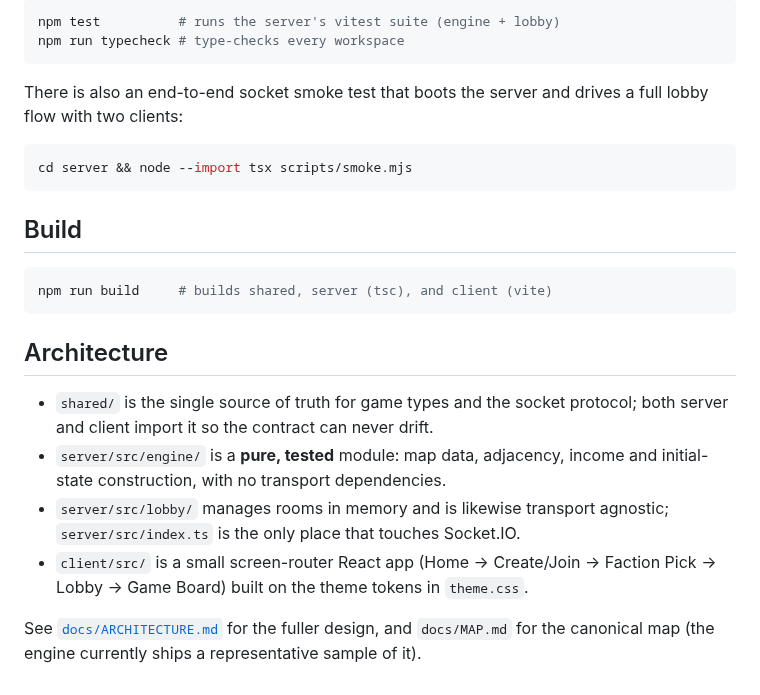
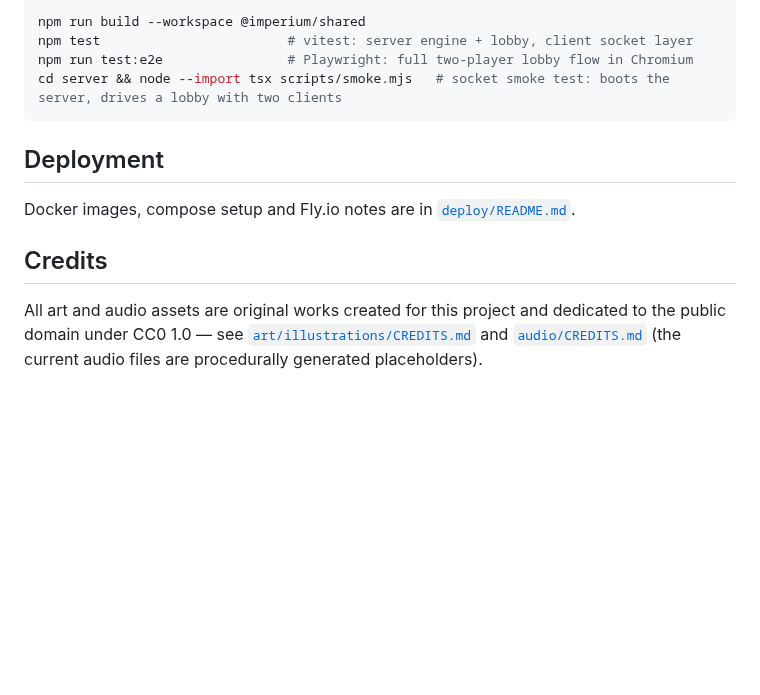
Before and after one commit to thejacobgerstenberg/War-Game, a Markdown page: README.md, the part around one of its changes. GitHub-like rendering; blank space fills up the shorter version.

````diff
--- a/README.md
+++ b/README.md
@@ -50,33 +61,20 @@ defaults to the Vite dev client `http://localhost:5173` outside production),
 
 ```bash
-npm test          # runs the server's vitest suite (engine + lobby)
-npm run typecheck # type-checks every workspace
+npm run build --workspace @imperium/shared
+npm test                        # vitest: server engine + lobby, client socket layer
+npm run test:e2e                # Playwright: full two-player lobby flow in Chromium
+cd server && node --import tsx scripts/smoke.mjs   # socket smoke test: boots the server, drives a lobby with two clients
 ```
 
-There is also an end-to-end socket smoke test that boots the server and drives a
-full lobby flow with two clients:
+## Deployment
 
-```bash
-cd server && node --import tsx scripts/smoke.mjs
-```
+Docker images, compose setup and Fly.io notes are in
+[`deploy/README.md`](deploy/README.md).
 
-## Build
+## Credits
 
-```bash
-npm run build     # builds shared, server (tsc), and client (vite)
-```
-
-## Architecture
-
-- `shared/` is the single source of truth for game types and the socket
-  protocol; both server and client import it so the contract can never drift.
-- `server/src/engine/` is a **pure, tested** module: map data, adjacency, income
-  and initial-state construction, with no transport dependencies.
-- `server/src/lobby/` manages rooms in memory and is likewise transport
-  agnostic; `server/src/index.ts` is the only place that touches Socket.IO.
-- `client/src/` is a small screen-router React app (Home → Create/Join →
-  Faction Pick → Lobby → Game Board) built on the theme tokens in `theme.css`.
-
-See [`docs/ARCHITECTURE.md`](docs/ARCHITECTURE.md) for the fuller design, and
-`docs/MAP.md` for the canonical map (the engine currently ships a representative
-sample of it).
+All art and audio assets are original works created for this project and
+dedicated to the public domain under CC0 1.0 — see
+[`art/illustrations/CREDITS.md`](art/illustrations/CREDITS.md) and
+[`audio/CREDITS.md`](audio/CREDITS.md) (the current audio files are
+procedurally generated placeholders).
````
Also changed, not shown: other parts of README.md (+45 -34 lines), docs/SCREENSHOTS/hero.png (added).
